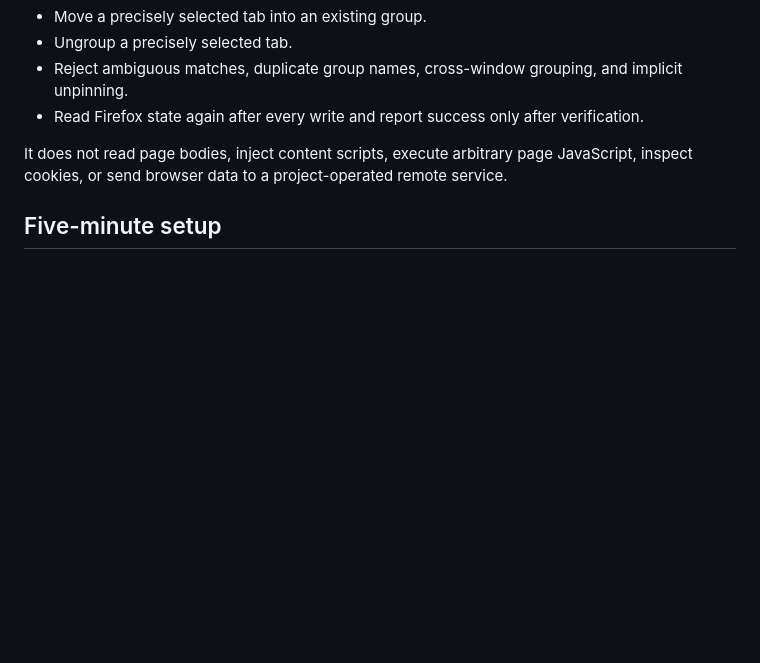
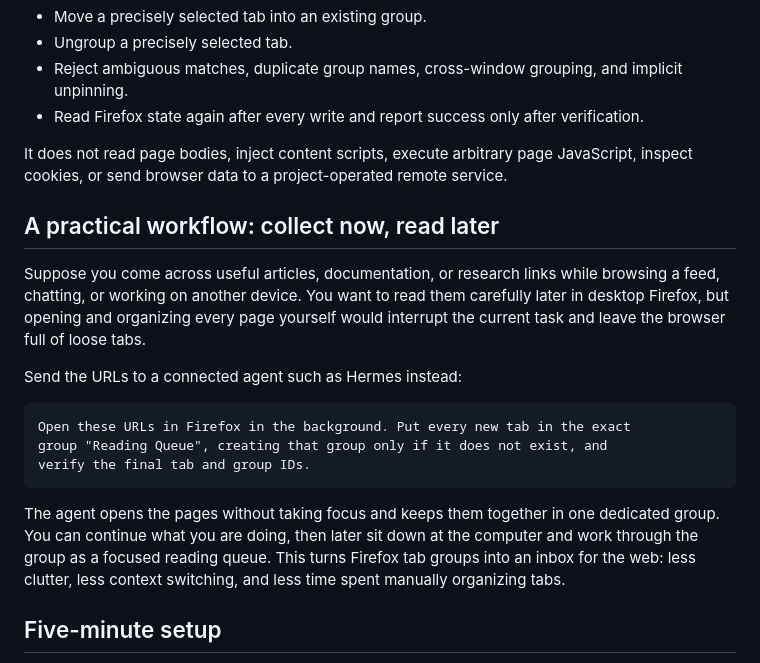
Before and after one commit to Johnnyzlee/agent-bridge-for-tab-management-in-firefox, a Markdown page: README.md, the part around the change. Drawn GitHub-style; blank space fills up the shorter version.

Commit message:
Add focused reading queue use case

````diff
--- a/README.md
+++ b/README.md
@@ -25,6 +25,20 @@ The MCP server provides the capability. The Agent Skill provides behavior guidan
 - Read Firefox state again after every write and report success only after verification.
 
 It does not read page bodies, inject content scripts, execute arbitrary page JavaScript, inspect cookies, or send browser data to a project-operated remote service.
+
+## A practical workflow: collect now, read later
+
+Suppose you come across useful articles, documentation, or research links while browsing a feed, chatting, or working on another device. You want to read them carefully later in desktop Firefox, but opening and organizing every page yourself would interrupt the current task and leave the browser full of loose tabs.
+
+Send the URLs to a connected agent such as Hermes instead:
+
+```text
+Open these URLs in Firefox in the background. Put every new tab in the exact
+group "Reading Queue", creating that group only if it does not exist, and
+verify the final tab and group IDs.
+```
+
+The agent opens the pages without taking focus and keeps them together in one dedicated group. You can continue what you are doing, then later sit down at the computer and work through the group as a focused reading queue. This turns Firefox tab groups into an inbox for the web: less clutter, less context switching, and less time spent manually organizing tabs.
 
 ## Five-minute setup
 
````
Also changed, not shown: README.zh-CN.md (+13 -0 lines).
